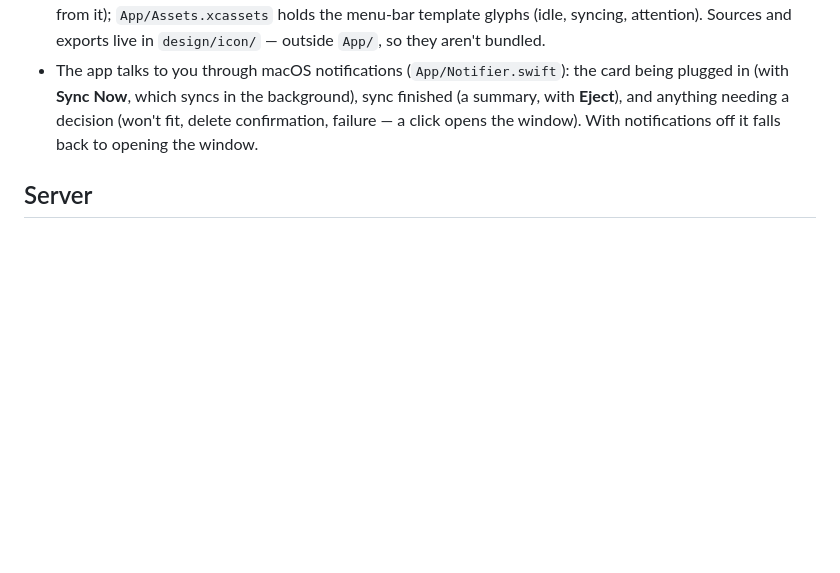
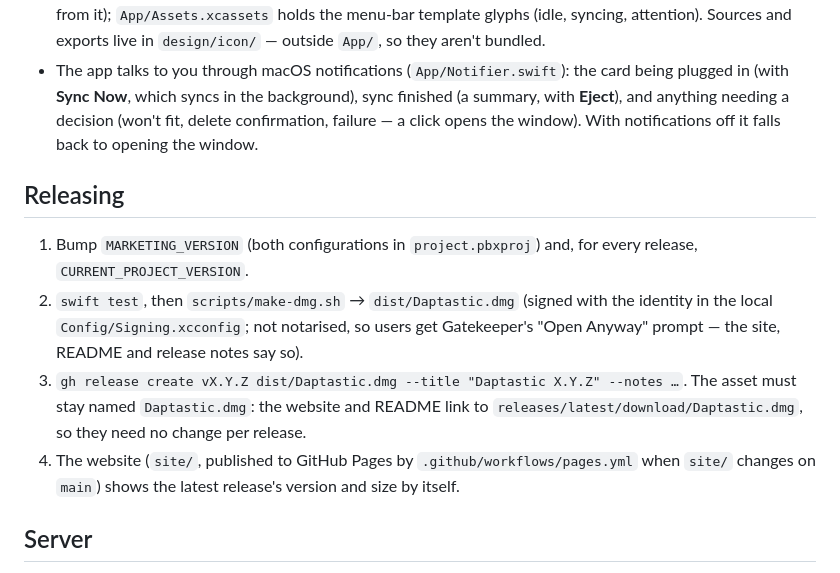
Before and after one commit to hyun007/Daptastic, a Markdown page: CLAUDE.md, the part around the change. Rendered like a GitHub page; blank space fills up the shorter version.

Commit message:
Document the release process
Co-Authored-By: Claude Opus 5.5 <noreply@anthropic.com>

```diff
--- a/CLAUDE.md
+++ b/CLAUDE.md
@@ -26,6 +26,19 @@ Swift / SwiftUI, built with Xcode. Personal setup, if any, is in `CLAUDE.local.m
   plugged in (with **Sync Now**, which syncs in the background), sync finished (a summary, with
   **Eject**), and anything needing a decision (won't fit, delete confirmation, failure — a
   click opens the window). With notifications off it falls back to opening the window.
+
+## Releasing
+
+1. Bump `MARKETING_VERSION` (both configurations in `project.pbxproj`) and, for every
+   release, `CURRENT_PROJECT_VERSION`.
+2. `swift test`, then `scripts/make-dmg.sh` → `dist/Daptastic.dmg` (signed with the
+   identity in the local `Config/Signing.xcconfig`; not notarised, so users get Gatekeeper's
+   "Open Anyway" prompt — the site, README and release notes say so).
+3. `gh release create vX.Y.Z dist/Daptastic.dmg --title "Daptastic X.Y.Z" --notes …`. The
+   asset must stay named `Daptastic.dmg`: the website and README link to
+   `releases/latest/download/Daptastic.dmg`, so they need no change per release.
+4. The website (`site/`, published to GitHub Pages by `.github/workflows/pages.yml` when
+   `site/` changes on `main`) shows the latest release's version and size by itself.
 
 ## Server
 
```
